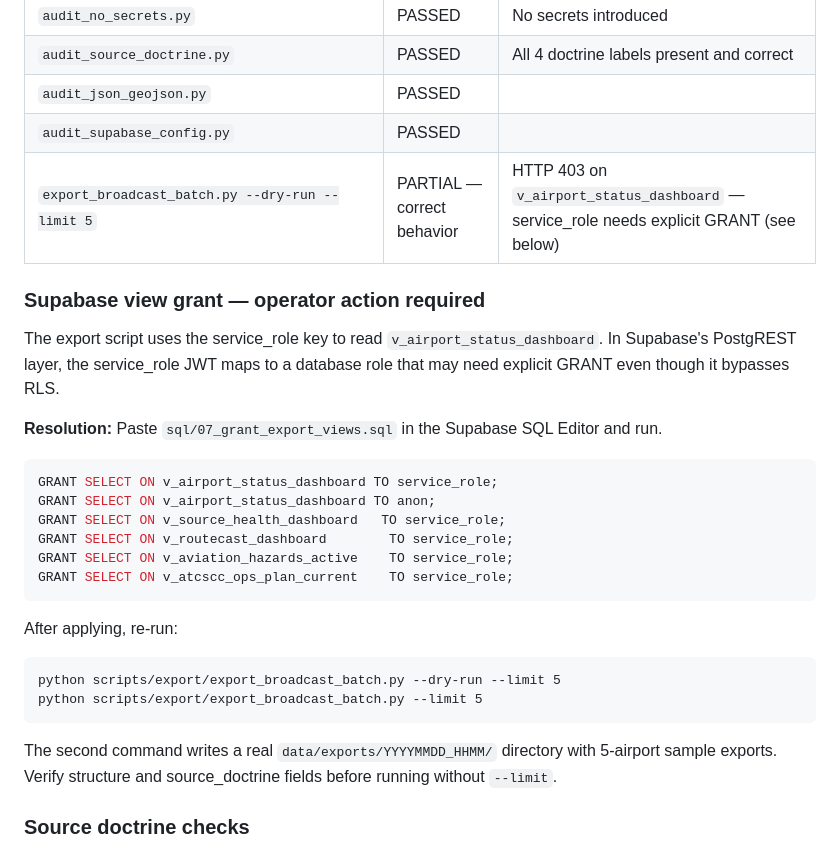
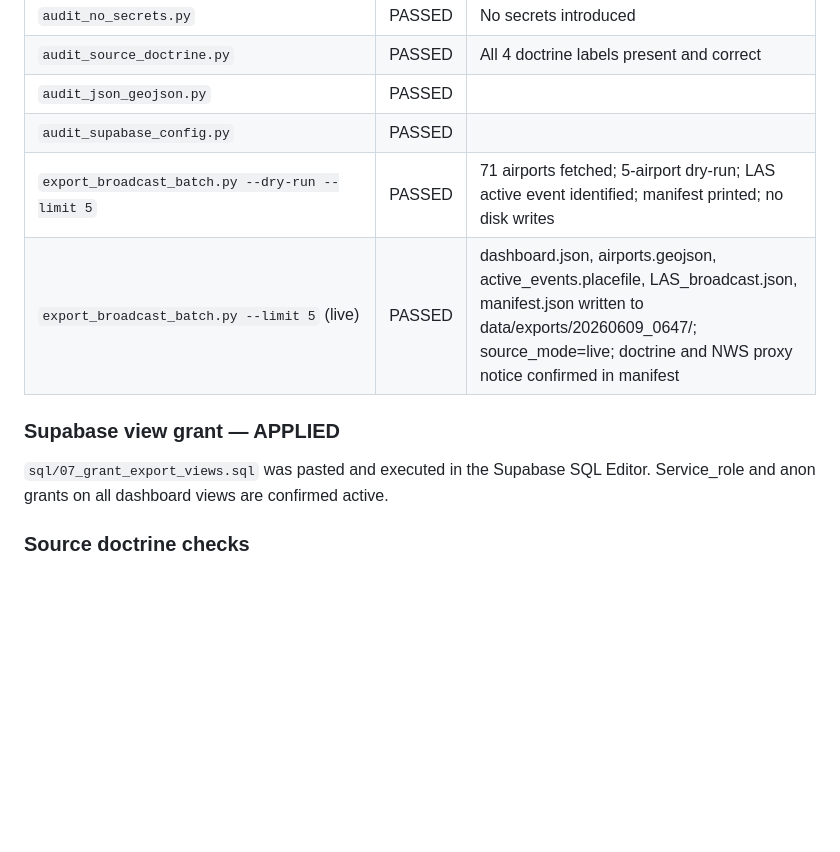
Before and after one commit to rgbslb11/travelcast_aviatorgraf, a Markdown page: audit/day_one_readiness_report.md, the part around one of its changes. GitHub-like rendering; blank space fills up the shorter version.

````diff
--- a/audit/day_one_readiness_report.md
+++ b/audit/day_one_readiness_report.md
@@ -1346,30 +1347,12 @@ No `write_feed_run` — this export script is downstream of the pull engine, not
 | `audit_source_doctrine.py` | PASSED | All 4 doctrine labels present and correct |
 | `audit_json_geojson.py` | PASSED | |
 | `audit_supabase_config.py` | PASSED | |
-| `export_broadcast_batch.py --dry-run --limit 5` | PARTIAL — correct behavior | HTTP 403 on `v_airport_status_dashboard` — service_role needs explicit GRANT (see below) |
+| `export_broadcast_batch.py --dry-run --limit 5` | PASSED | 71 airports fetched; 5-airport dry-run; LAS active event identified; manifest printed; no disk writes |
+| `export_broadcast_batch.py --limit 5` (live) | PASSED | dashboard.json, airports.geojson, active_events.placefile, LAS_broadcast.json, manifest.json written to data/exports/20260609_0647/; source_mode=live; doctrine and NWS proxy notice confirmed in manifest |
 
-### Supabase view grant — operator action required
+### Supabase view grant — APPLIED
 
-The export script uses the service_role key to read `v_airport_status_dashboard`. In Supabase's PostgREST layer, the service_role JWT maps to a database role that may need explicit GRANT even though it bypasses RLS.
-
-**Resolution:** Paste `sql/07_grant_export_views.sql` in the Supabase SQL Editor and run.
-
-```sql
-GRANT SELECT ON v_airport_status_dashboard TO service_role;
-GRANT SELECT ON v_airport_status_dashboard TO anon;
-GRANT SELECT ON v_source_health_dashboard   TO service_role;
-GRANT SELECT ON v_routecast_dashboard        TO service_role;
-GRANT SELECT ON v_aviation_hazards_active    TO service_role;
-GRANT SELECT ON v_atcscc_ops_plan_current    TO service_role;
-```
-
-After applying, re-run:
-```
-python scripts/export/export_broadcast_batch.py --dry-run --limit 5
-python scripts/export/export_broadcast_batch.py --limit 5
-```
-
-The second command writes a real `data/exports/YYYYMMDD_HHMM/` directory with 5-airport sample exports. Verify structure and source_doctrine fields before running without `--limit`.
+`sql/07_grant_export_views.sql` was pasted and executed in the Supabase SQL Editor. Service_role and anon grants on all dashboard views are confirmed active.
 
 ### Source doctrine checks
 
````
Also changed, not shown: other parts of audit/day_one_readiness_report.md (+29 -3 lines), ACCEPTANCE_CRITERIA.md (+1 -1 lines), TASKS.md (+5 -5 lines).
